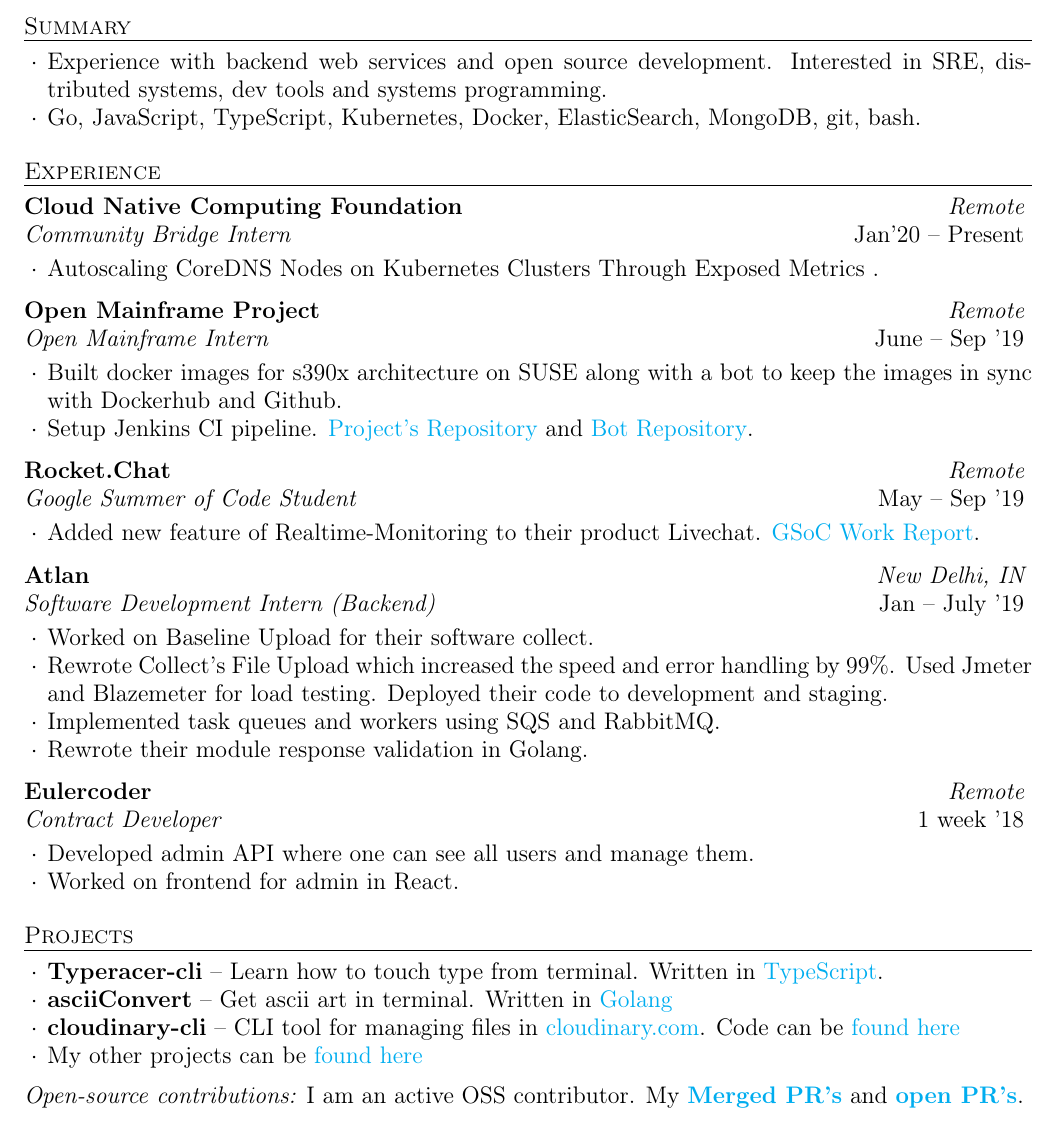
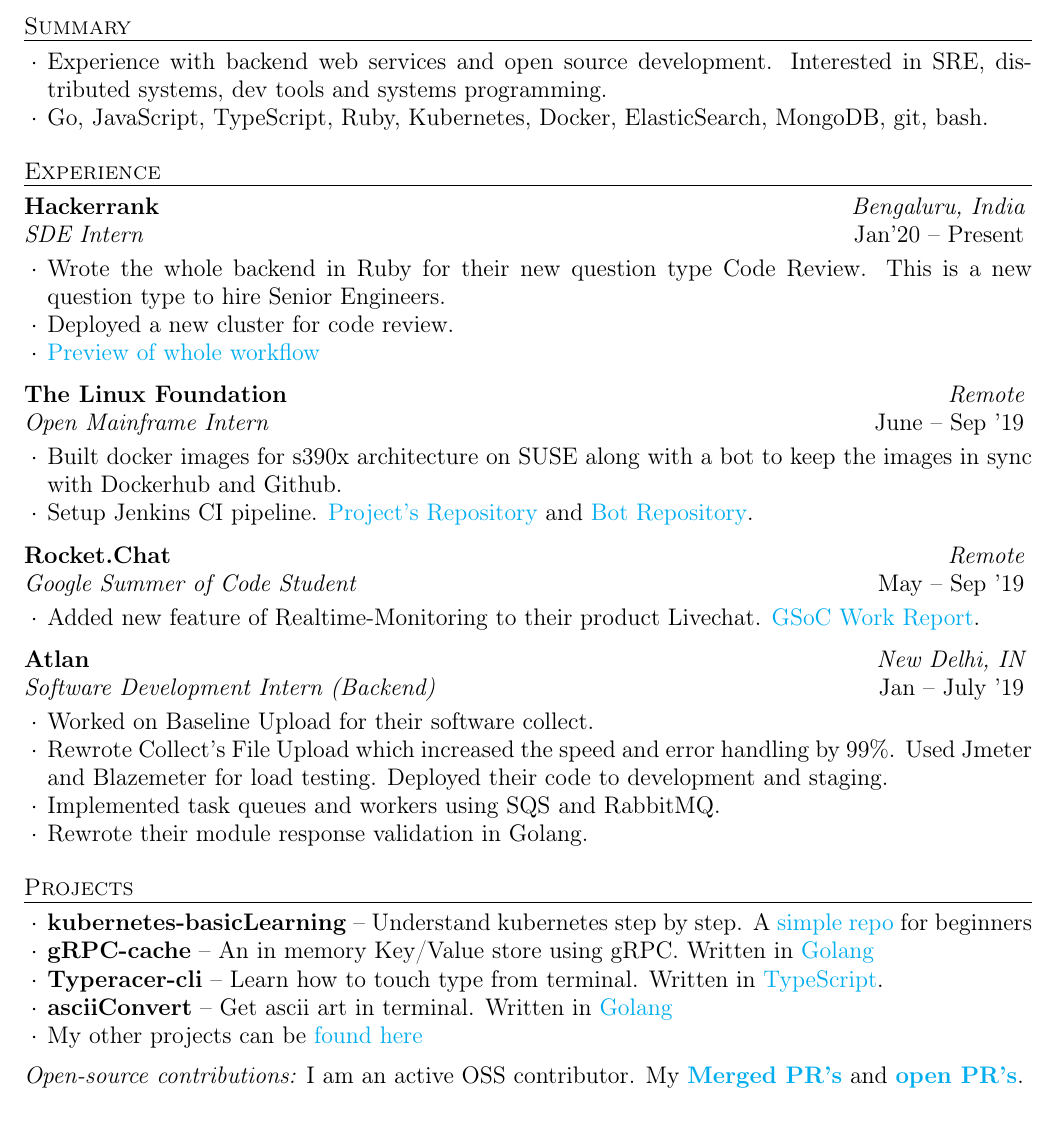
Before and after one commit to knrt10/resume, a LaTeX CV (resume.tex): part of the page, cut so that both start at the same text. Compiled offline with pdfLaTeX.

Commit message:
Update projects Signed-off-by: knrt10 <tripathi.kautilya@gmail.com>

```diff
--- a/resume.tex
+++ b/resume.tex
@@ -34,7 +34,7 @@
   \begin{rSummarySection}
   {
     \item Experience with backend web services and open source development. Interested in SRE, distributed systems, dev tools and systems programming.
-    \item Go, JavaScript, TypeScript, Kubernetes, Docker, ElasticSearch, MongoDB, git, bash.
+    \item Go, JavaScript, TypeScript, Ruby, Kubernetes, Docker, ElasticSearch, MongoDB, git, bash.
   }
   \end{rSummarySection}
 \end{rSection}
@@ -45,16 +45,17 @@
 
 \begin{rSection}{Experience}
 
-  \begin{rWorkSection}{Cloud Native Computing Foundation}
-                        {Remote}
-                        {Community Bridge Intern}
-                        {Jan'20 -- Present}
-    {
-      \item Autoscaling CoreDNS Nodes on Kubernetes Clusters Through Exposed Metrics .
-    }
-    \end{rWorkSection}
+  \begin{rWorkSection}{Hackerrank}
+                     {Bengaluru, India}
+                     {SDE Intern}
+                     {Jan'20 -- Present} {
+    \item Wrote the whole backend in Ruby for their new question type Code Review. This is a new question type to hire Senior Engineers.
+    \item Deployed a new cluster for code review.
+    \item \href{https://drive.google.com/file/d/1o1cM7VUnvcKaShnM1XLyEChmaIrFrKEh/view}{Preview of whole workflow}
+  }
+  \end{rWorkSection}
 
-  \begin{rWorkSection}{Open Mainframe Project}
+  \begin{rWorkSection}{The Linux Foundation}
                            {Remote}
                            {Open Mainframe Intern}
                            {June -- Sep '19}
@@ -84,16 +85,6 @@
     \item Rewrote their module response validation in Golang.
   }
   \end{rWorkSection}
-
-  \begin{rWorkSection}{Eulercoder}
-                     {Remote}
-                     {Contract Developer}
-                     {1 week '18}
-  {
-    \item Developed admin API where one can see all users and manage them.
-    \item Worked on frontend for admin in React.
-  }
-  \end{rWorkSection}
 \end{rSection}
 
 %----------------------------------------------------------------------------------------
@@ -102,9 +93,10 @@
 
 \begin{rSection}{Projects}
   \begin{rProjectSection}
+    \item \textbf {kubernetes-basicLearning} -- Understand kubernetes step by step. A \href{https://github.com/knrt10/kubernetes-basicLearning/}{simple repo} for beginners
+    \item \textbf {gRPC-cache} -- An in memory Key/Value store using gRPC. Written in \href{https://github.com/knrt10/gRPC-cache}{Golang}
     \item \textbf {Typeracer-cli} -- Learn how to touch type from terminal. Written in \href{https://github.com/p-society/typeracer-cli/}{TypeScript}.
     \item \textbf {asciiConvert} -- Get ascii art in terminal. Written in \href{https://github.com/knrt10/asciiConvert/}{Golang}
-    \item \textbf {cloudinary-cli} -- CLI tool for managing files in \href{https://cloudinary.com/}{cloudinary.com}. Code can be \href{https://github.com/knrt10/cloudinary-cli/}{found here}
     \item My other projects can be \href{https://knrt10.github.io/projects/}{found here}
   \end{rProjectSection}
 
```
Also changed, not shown: Makefile, resume.pdf.
